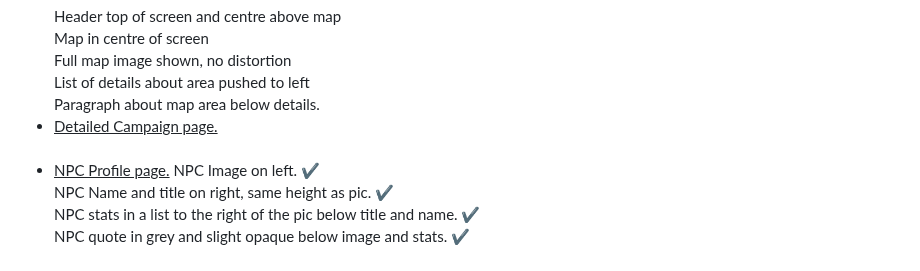
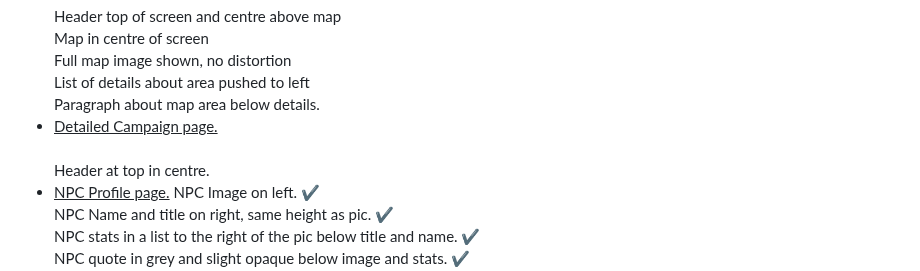
Before and after one commit to JayKirt/Campaign-Website, a Markdown page: README.md, the part around the change. Rendered like a GitHub page.

```diff
--- a/README.md
+++ b/README.md
@@ -76,6 +76,7 @@
 
 
   <li> <ins>Detailed Campaign page.</ins> <br> </li> <br>
+  Header at top in centre.
 
   <li> <ins>NPC Profile page.</ins>
    NPC Image on left. ✔️ <br>
```
